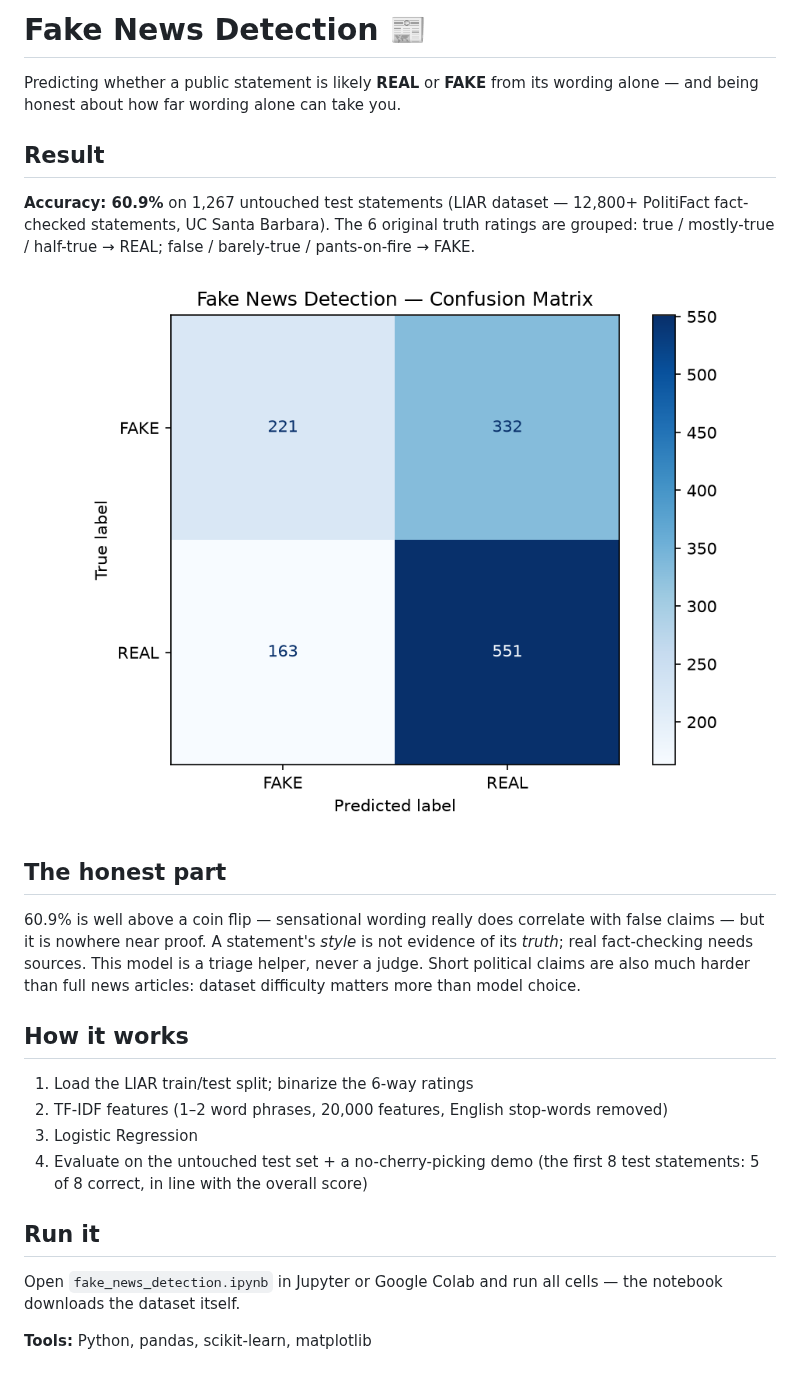
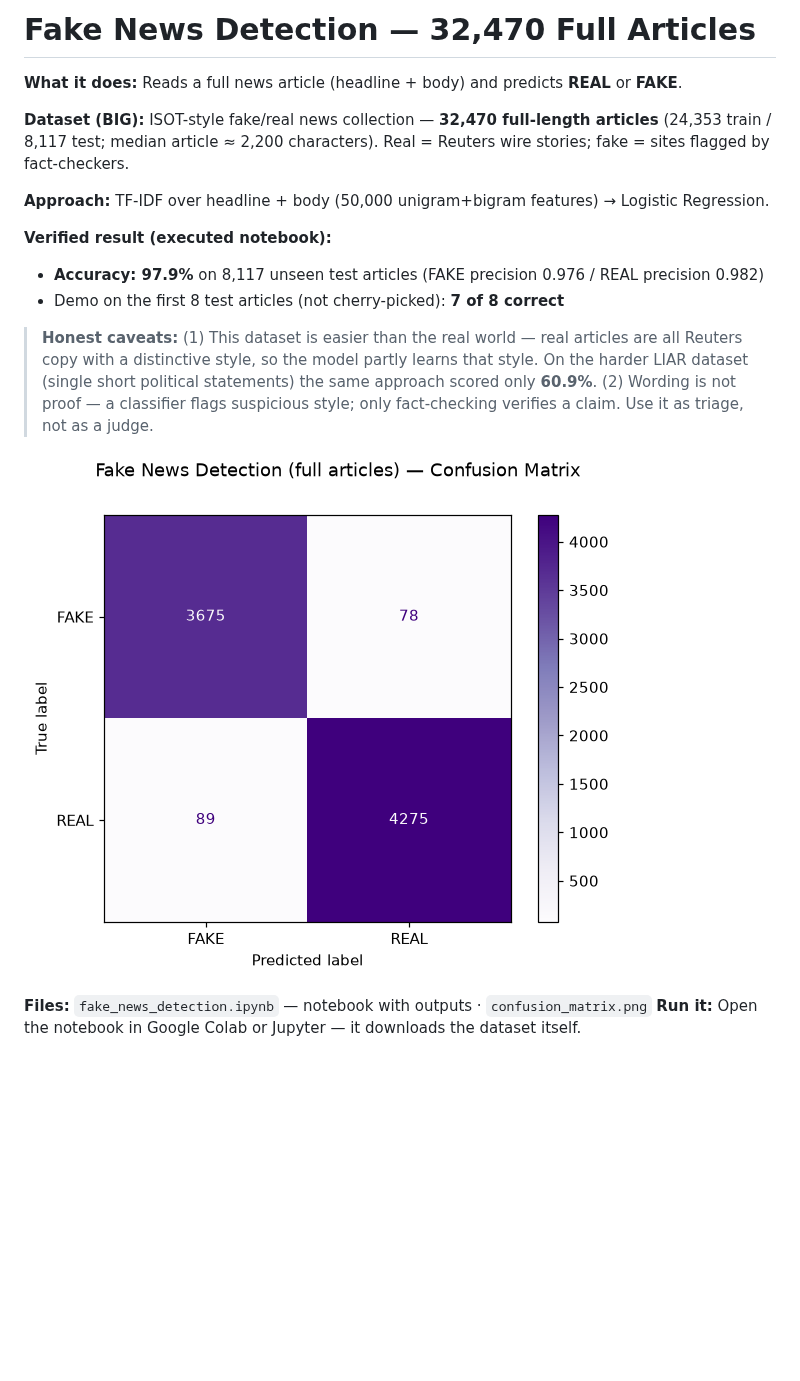
Before and after one commit to ikram6566/ai-projects-portfolio, a Markdown page: 04-fake-news-detection/README.md, the part around the change. Rendered like a GitHub page; pictures changed too: 04-fake-news-detection/confusion_matrix.png; blank space fills up the shorter version.

```diff
--- a/04-fake-news-detection/README.md
+++ b/04-fake-news-detection/README.md
@@ -1,22 +1,18 @@
-# Fake News Detection 📰
+# Fake News Detection — 32,470 Full Articles
 
-Predicting whether a public statement is likely **REAL** or **FAKE** from its wording alone — and being honest about how far wording alone can take you.
+**What it does:** Reads a full news article (headline + body) and predicts **REAL** or **FAKE**.
 
-## Result
-**Accuracy: 60.9%** on 1,267 untouched test statements (LIAR dataset — 12,800+ PolitiFact fact-checked statements, UC Santa Barbara). The 6 original truth ratings are grouped: true / mostly-true / half-true → REAL; false / barely-true / pants-on-fire → FAKE.
+**Dataset (BIG):** ISOT-style fake/real news collection — **32,470 full-length articles** (24,353 train / 8,117 test; median article ≈ 2,200 characters). Real = Reuters wire stories; fake = sites flagged by fact-checkers.
 
-![Confusion Matrix](confusion_matrix.png)
+**Approach:** TF-IDF over headline + body (50,000 unigram+bigram features) → Logistic Regression.
 
-## The honest part
-60.9% is well above a coin flip — sensational wording really does correlate with false claims — but it is nowhere near proof. A statement's *style* is not evidence of its *truth*; real fact-checking needs sources. This model is a triage helper, never a judge. Short political claims are also much harder than full news articles: dataset difficulty matters more than model choice.
+**Verified result (executed notebook):**
+- **Accuracy: 97.9%** on 8,117 unseen test articles (FAKE precision 0.976 / REAL precision 0.982)
+- Demo on the first 8 test articles (not cherry-picked): **7 of 8 correct**
 
-## How it works
-1. Load the LIAR train/test split; binarize the 6-way ratings
-2. TF-IDF features (1–2 word phrases, 20,000 features, English stop-words removed)
-3. Logistic Regression
-4. Evaluate on the untouched test set + a no-cherry-picking demo (the first 8 test statements: 5 of 8 correct, in line with the overall score)
+> **Honest caveats:** (1) This dataset is easier than the real world — real articles are all Reuters copy with a distinctive style, so the model partly learns that style. On the harder LIAR dataset (single short political statements) the same approach scored only **60.9%**. (2) Wording is not proof — a classifier flags suspicious style; only fact-checking verifies a claim. Use it as triage, not as a judge.
 
-## Run it
-Open `fake_news_detection.ipynb` in Jupyter or Google Colab and run all cells — the notebook downloads the dataset itself.
+![Confusion matrix](confusion_matrix.png)
 
-**Tools:** Python, pandas, scikit-learn, matplotlib
+**Files:** `fake_news_detection.ipynb` — notebook with outputs · `confusion_matrix.png`
+**Run it:** Open the notebook in Google Colab or Jupyter — it downloads the dataset itself.
```
Also changed, not shown: 1 other file.
